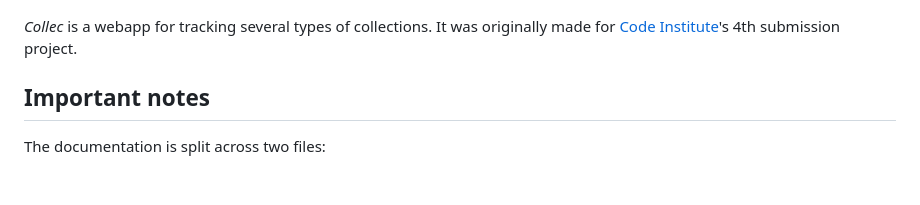
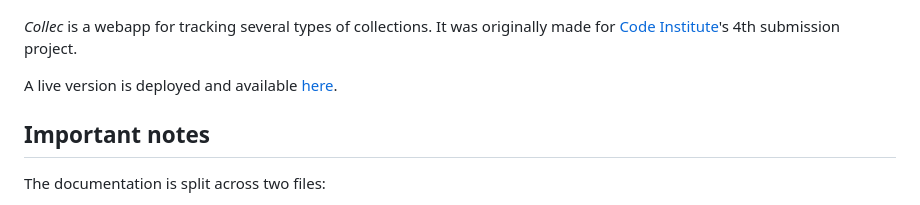
Before and after one commit to Tearnote/collec, a Markdown page: README.md, the part around the change. GitHub-like rendering; blank space fills up the shorter version.

Commit message:
Add link to live version

```diff
--- a/README.md
+++ b/README.md
@@ -3,6 +3,8 @@
 ![Mock-up of the frontpage showing on a number of different devices](doc/mockup.png)
 
 *Collec* is a webapp for tracking several types of collections. It was originally made for [Code Institute](https://codeinstitute.net/)'s 4th submission project.
+
+A live version is deployed and available [here](https://collec.tear.moe).
 
 ## Important notes
 
```
